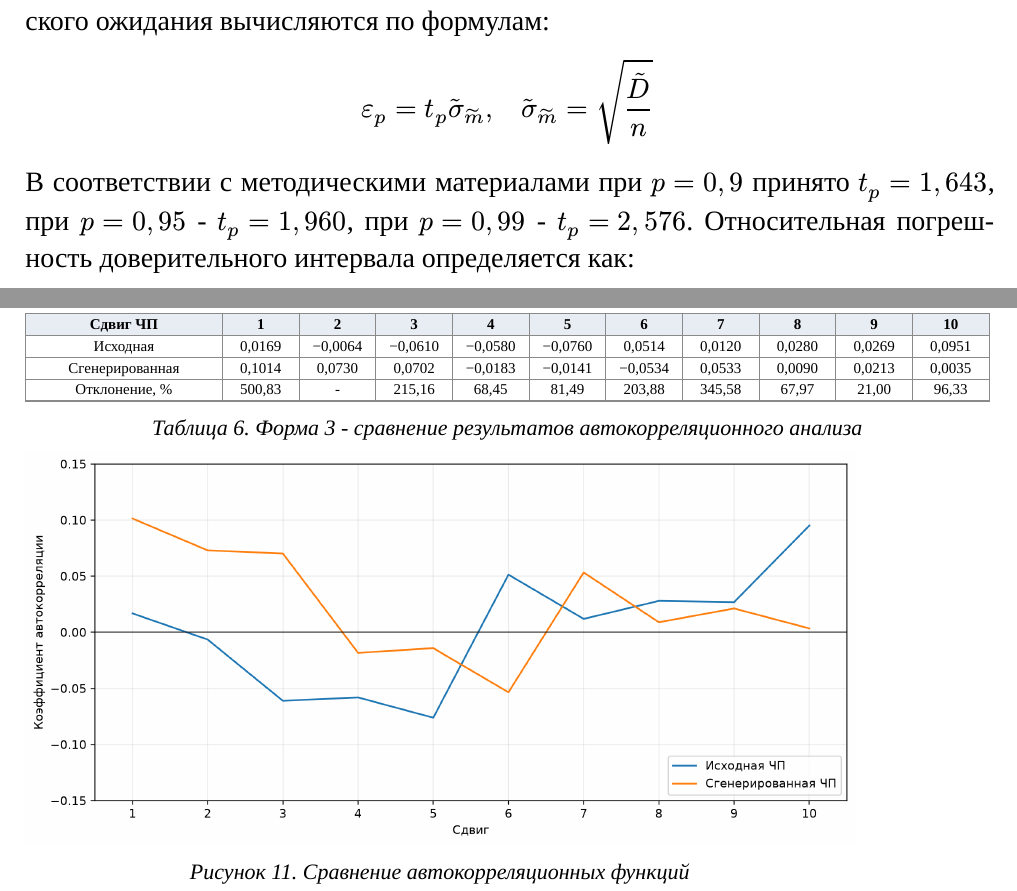
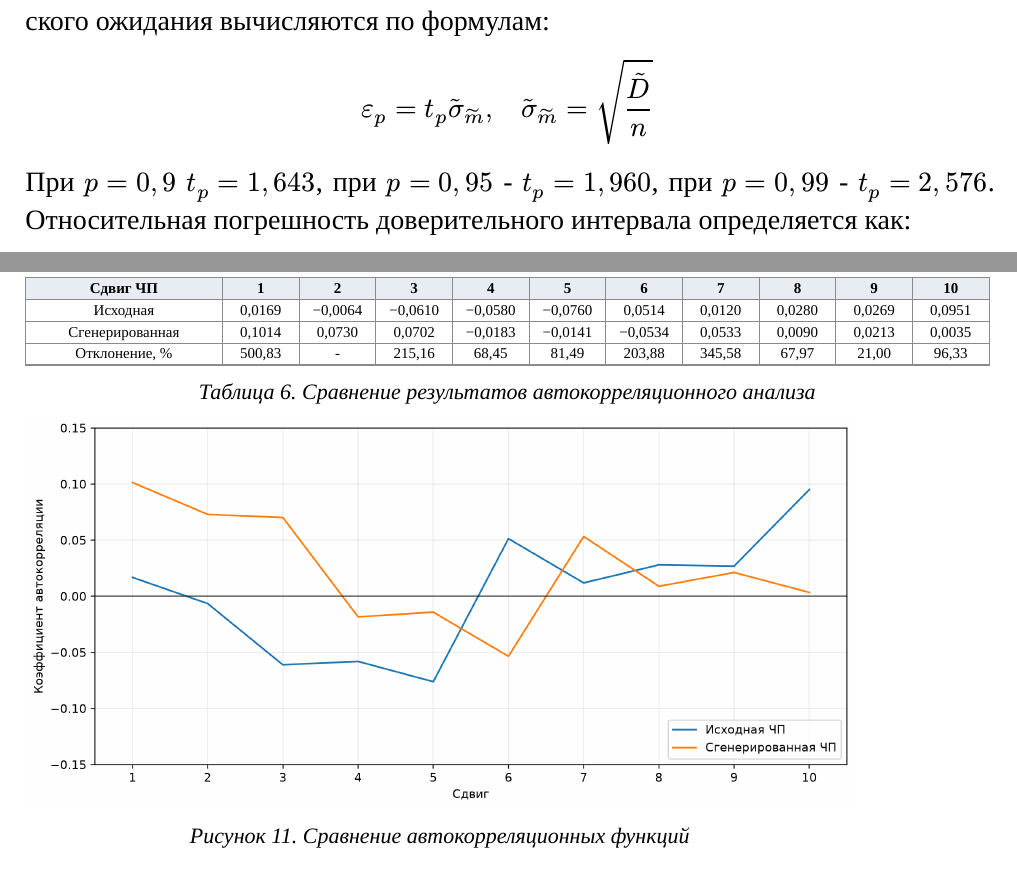
Before and after one commit to SE-Itmo-Labs/modelling-sem5-lab1, a Typst document (docs/typst/main.typ, which reads docs/typst/sections/work.typ): two parts of pages 6 and 20 of 21, joined at a grey line, cut so that both start at the same text. Compiled offline with Typst 0.15.

Commit message:
some updates

```diff
--- a/docs/typst/sections/work.typ
+++ b/docs/typst/sections/work.typ
@@ -59,7 +59,7 @@
 
   $ epsilon_p = t_p tilde(sigma)_tilde(m), quad tilde(sigma)_tilde(m) = sqrt(tilde(D) / n) $
 
-  В соответствии с методическими материалами при $p = 0,9$ принято
+  При $p = 0,9$
   $t_p = 1,643$, при $p = 0,95$ - $t_p = 1,960$, при $p = 0,99$ -
   $t_p = 2,576$. Относительная погрешность доверительного интервала
   определяется как:
@@ -527,7 +527,7 @@
       font-size: 7.5pt,
       cell-inset: (x: 1.2pt, y: 3pt),
     ),
-    caption: [Форма 3 - сравнение результатов автокорреляционного анализа],
+    caption: [Сравнение результатов автокорреляционного анализа],
     width: 100%,
     supplement: [Таблица],
   )
```
Also changed, not shown: docs/report/report.pdf.
